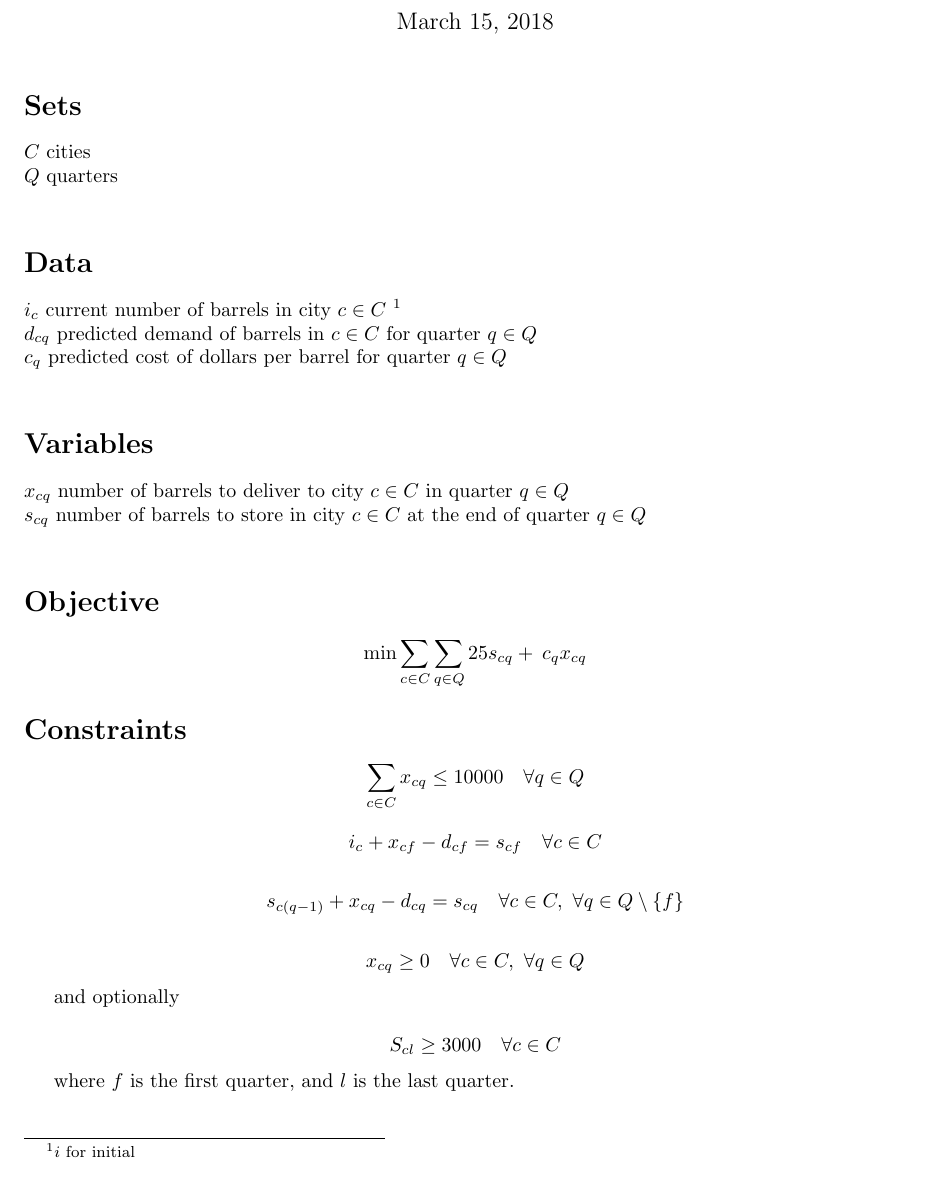
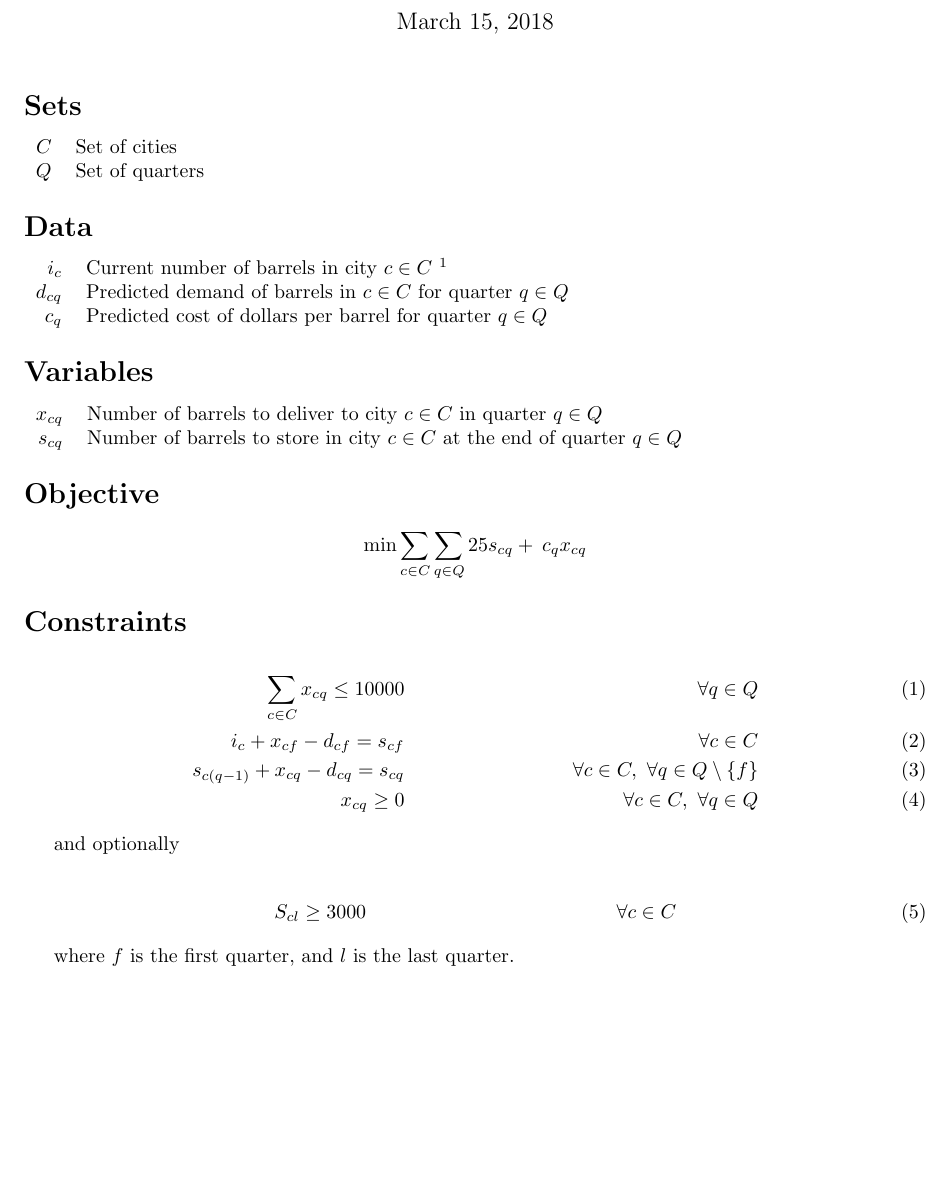
Before and after one commit to MaxwellBo/MATH3202, a LaTeX problem sheet (Assignment_1/section_a.tex): part of the page, cut so that both start at the same text. Compiled offline with pdfLaTeX.

Commit message:
Update formatting

```diff
--- a/Assignment_1/section_a.tex
+++ b/Assignment_1/section_a.tex
@@ -12,19 +12,25 @@
 
 \section*{Sets}
 
-$C$ cities\\
-$Q$ quarters\\
+\begin{tabular}{rl}
+    $C$ & Set of cities\\
+    $Q$ & Set of quarters
+\end{tabular}
 
 \section*{Data}
 
-$i_c$ current number of barrels in city $c \in C$ \footnote{$i$ for initial}\\
-$d_{cq}$ predicted demand of barrels in $c \in C$ for quarter $q \in Q$\\
-$c_q$ predicted cost of dollars per barrel for quarter $q \in Q$\\
+\begin{tabular}{rl}
+    $i_c$ & Current number of barrels in city $c \in C$ \footnote{$i$ for initial}\\
+    $d_{cq}$ & Predicted demand of barrels in $c \in C$ for quarter $q \in Q$\\
+    $c_q$ & Predicted cost of dollars per barrel for quarter $q \in Q$\\
+\end{tabular}
 
 \section*{Variables}
 
-$x_{cq}$ number of barrels to deliver to city $c \in C$ in quarter $q \in Q$\\
-$s_{cq}$ number of barrels to store in city $c \in C$ at the end of quarter $q \in Q$\\
+\begin{tabular}{rl}
+    $x_{cq}$ & Number of barrels to deliver to city $c \in C$ in quarter $q \in Q$\\
+    $s_{cq}$ & Number of barrels to store in city $c \in C$ at the end of quarter $q \in Q$\\
+\end{tabular}
 
 \section*{Objective}
 
@@ -34,28 +40,18 @@ $s_{cq}$ number of barrels to store in city $c \in C$ at the end of quarter $q \
 
 \section*{Constraints}
 
-\[
-\sum_{c \in C} x_{cq} \leq 10000 \quad \forall q \in Q
-\]
-
-\[
-i_{c} +  x_{cf} - d_{cf} = s_{cf} \quad \forall c \in C
-\]
-
-\[
-s_{c(q - 1)} +  x_{cq} - d_{cq} = s_{cq} \quad \forall c \in C,\  \forall q \in Q \setminus \{ f \}
-\]
-
-\[
-x_{cq} \geq 0 \quad \forall c \in C,\  \forall q \in Q\\
-\]
-
+\begin{align}
+\sum_{c \in C} x_{cq} \leq 10000 && \forall q \in Q \label{C1}\\
+i_{c} +  x_{cf} - d_{cf} = s_{cf} && \forall c \in C \label{C2}\\
+s_{c(q - 1)} +  x_{cq} - d_{cq} = s_{cq} && \forall c \in C,\  \forall q \in Q \setminus \{ f \} \label{C3}\\
+x_{cq} \geq 0 && \forall c \in C,\  \forall q \in Q \label{C4}
+\end{align}
 
 and optionally
 
-\[
-    S_{cl} \geq 3000 \quad \forall c \in C
-\]
+\begin{align}
+    S_{cl} \geq 3000 && \forall c \in C
+\end{align}
 
 where $f$ is the first quarter, and $l$ is the last quarter.
 
```
Also changed, not shown: Assignment_1/section_a.pdf.
